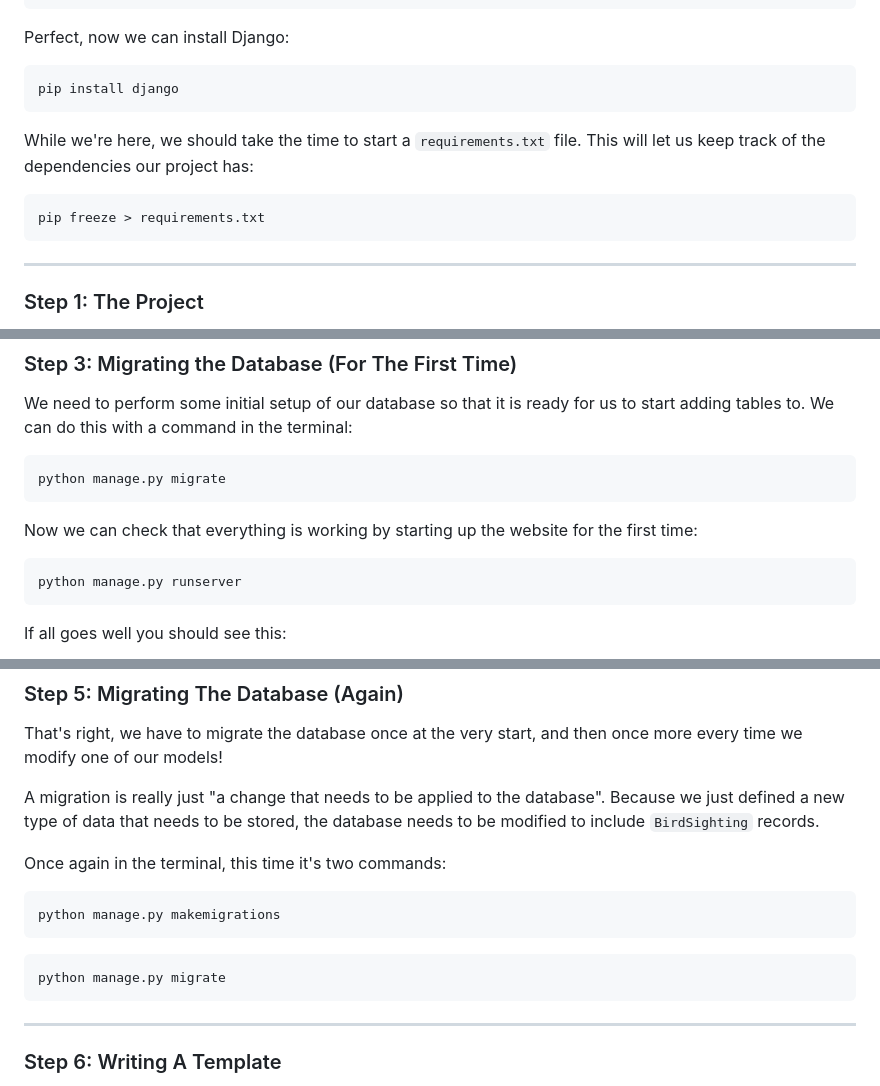
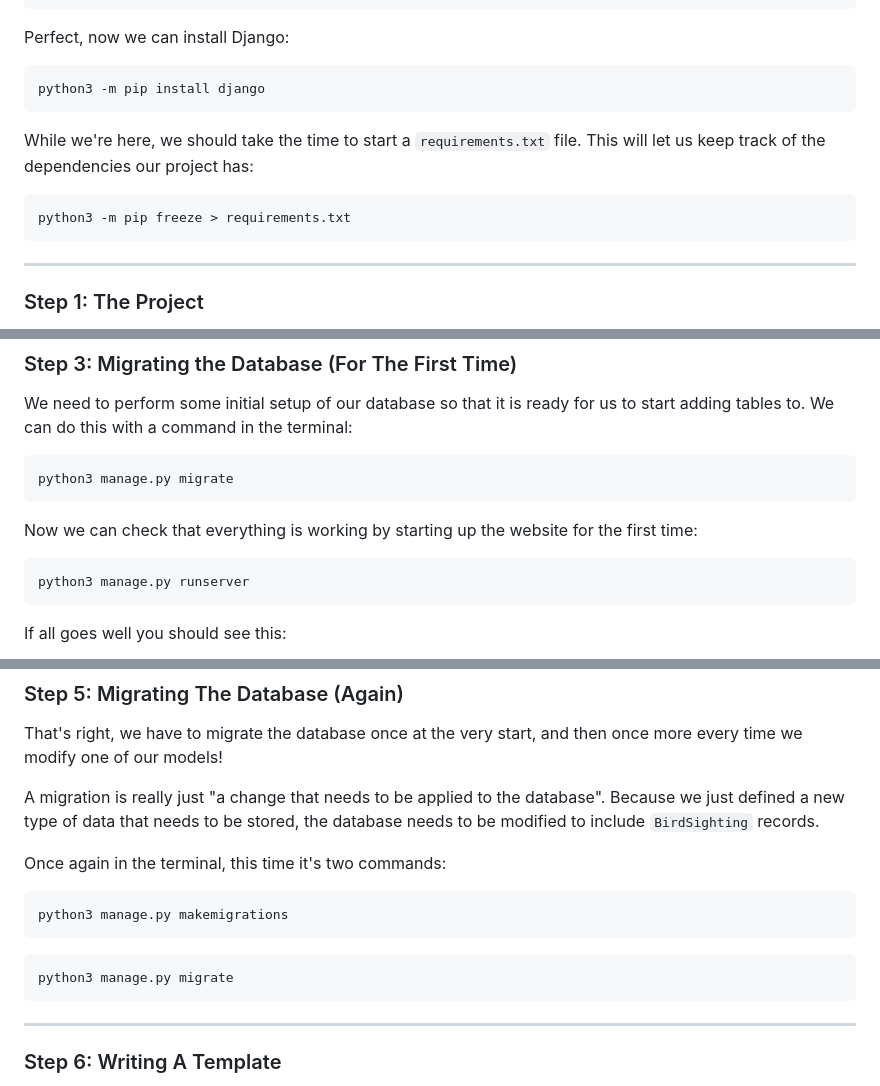
Before and after one commit to Hauteclere/ACS_Demo_2023, a Markdown page: README.md, 3 parts joined by grey strips. Rendered like a GitHub page.

Commit message:
updated python command name

````diff
--- a/README.md
+++ b/README.md
@@ -162,13 +162,13 @@ venv/Scripts/activate
 Perfect, now we can install Django:
 
 ```
-pip install django
+python3 -m pip install django
 ```
 
 While we're here, we should take the time to start a `requirements.txt` file. This will let us keep track of the dependencies our project has:
 
 ```
-pip freeze > requirements.txt
+python3 -m pip freeze > requirements.txt
 ```
 
 <hr style="border-style: dotted;" />
@@ -244,13 +244,13 @@ This registers the `birds` app we are writing, so that Django knows to include i
 We need to perform some initial setup of our database so that it is ready for us to start adding tables to. We can do this with a command in the terminal:
 
 ```
-python manage.py migrate
+python3 manage.py migrate
 ```
 
 Now we can check that everything is working by starting up the website for the first time:
 
 ```
-python manage.py runserver
+python3 manage.py runserver
 ```
 
 If all goes well you should see this:
@@ -308,10 +308,10 @@ A migration is really just "a change that needs to be applied to the database".
 Once again in the terminal, this time it's two commands:
 
 ```
-python manage.py makemigrations
+python3 manage.py makemigrations
 ```
 ```
-python manage.py migrate
+python3 manage.py migrate
 ```
 
 <hr style="border-style: dotted;" />
````
Also changed, not shown: other parts of README.md (+2 -2 lines).
